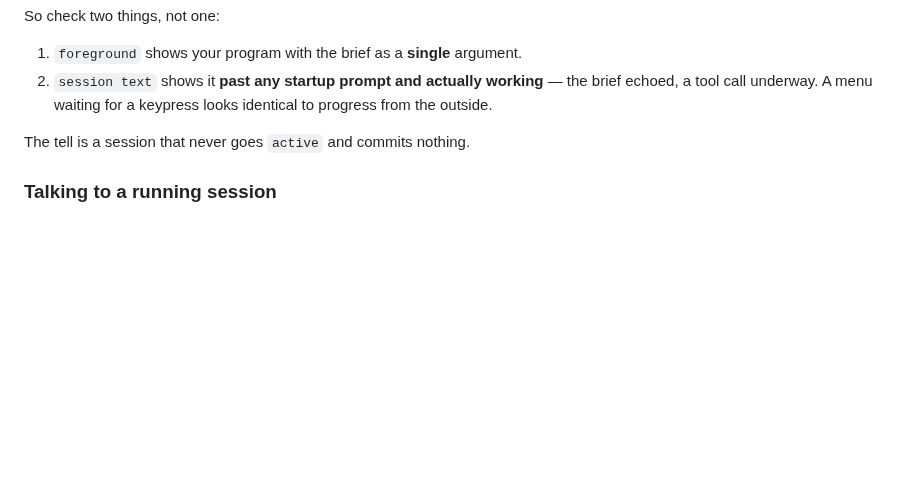
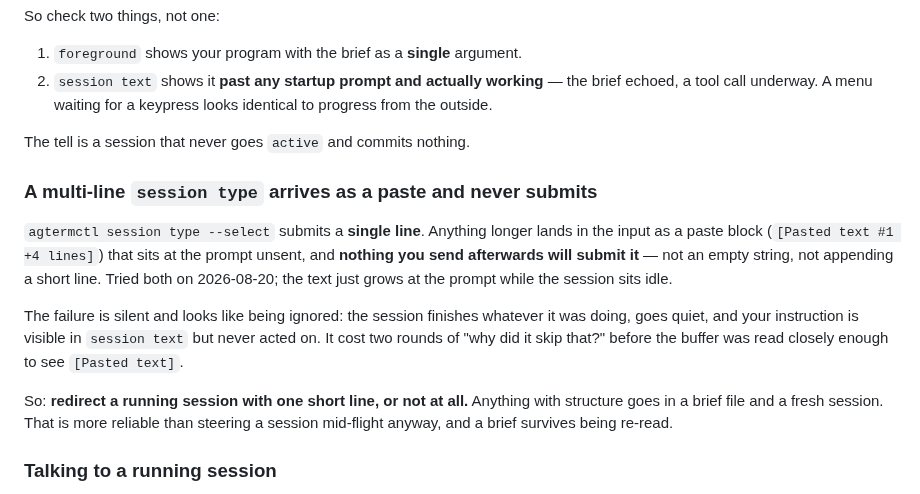
Before and after one commit to novoselov-ab/boring-tracker, a Markdown page: .claude/WORKFLOW.md, the part around the change. Rendered like a GitHub page; blank space fills up the shorter version.

Commit message:
Record that a pasted instruction never submits

```diff
--- a/.claude/WORKFLOW.md
+++ b/.claude/WORKFLOW.md
@@ -270,6 +270,24 @@ So check two things, not one:
 
 The tell is a session that never goes `active` and commits nothing.
 
+### A multi-line `session type` arrives as a paste and never submits
+
+`agtermctl session type --select` submits a **single line**. Anything longer
+lands in the input as a paste block (`[Pasted text #1 +4 lines]`) that sits at
+the prompt unsent, and **nothing you send afterwards will submit it** — not an
+empty string, not appending a short line. Tried both on 2026-08-20; the text
+just grows at the prompt while the session sits idle.
+
+The failure is silent and looks like being ignored: the session finishes
+whatever it was doing, goes quiet, and your instruction is visible in
+`session text` but never acted on. It cost two rounds of "why did it skip
+that?" before the buffer was read closely enough to see `[Pasted text]`.
+
+So: **redirect a running session with one short line, or not at all.**
+Anything with structure goes in a brief file and a fresh session. That is more
+reliable than steering a session mid-flight anyway, and a brief survives being
+re-read.
+
 ### Talking to a running session
 
 `agtermctl session type` **types, it does not submit.** A payload containing
```
